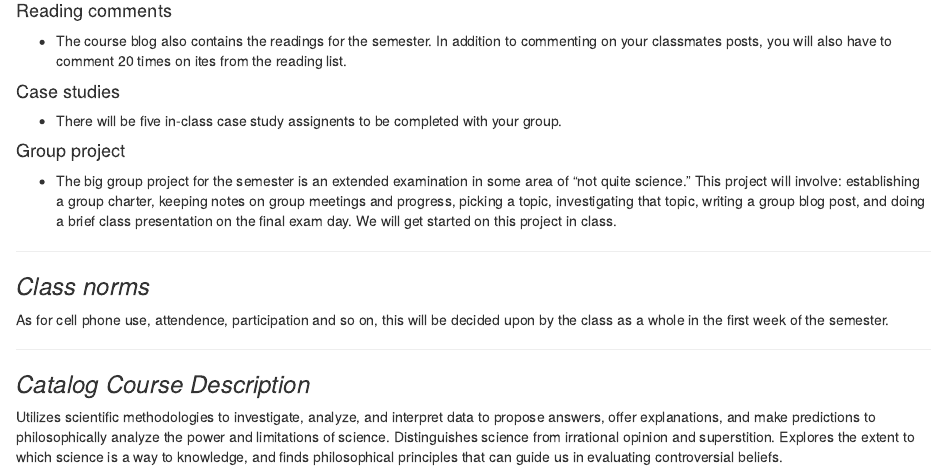
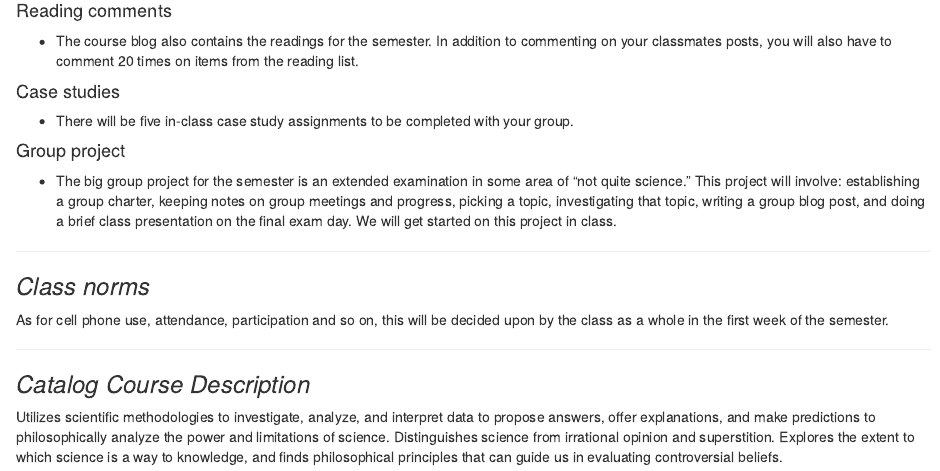
Before and after one commit to gwmatthews/course-files, an R Markdown document (PYDI-2710-SP-2020.Rmd): the page in a window 1100 px wide, from 720 px down. The pictures show the output file PYDI-2710-SP-2020.html that the author committed with the source, opened offline.

Commit message:
fix typos

```diff
--- a/PYDI-2710-SP-2020.Rmd
+++ b/PYDI-2710-SP-2020.Rmd
@@ -48,11 +48,11 @@ Everyone in class will be randomly assigned to a group of 3 or 4 people. These g
 
 #### Reading comments
 
-- The course blog also contains the readings for the semester. In addition to commenting on your classmates posts, you will also have to comment 20 times on ites from the reading list.
+- The course blog also contains the readings for the semester. In addition to commenting on your classmates posts, you will also have to comment 20 times on items from the reading list.
 
 #### Case studies
 
-- There will be five in-class case study assignents to be completed with your group.
+- There will be five in-class case study assignments to be completed with your group.
 
 #### Group project
 
@@ -62,7 +62,7 @@ Everyone in class will be randomly assigned to a group of 3 or 4 people. These g
 
 ### *Class norms*
 
-As for cell phone use, attendence, participation and so on, this will be decided upon by the class as a whole in the first week of the semester.
+As for cell phone use, attendance, participation and so on, this will be decided upon by the class as a whole in the first week of the semester.
 
 ***
 
```
Also changed, not shown: PYDI-2710-SP-2020.html, PYDI-2710-SP-2020.pdf.
